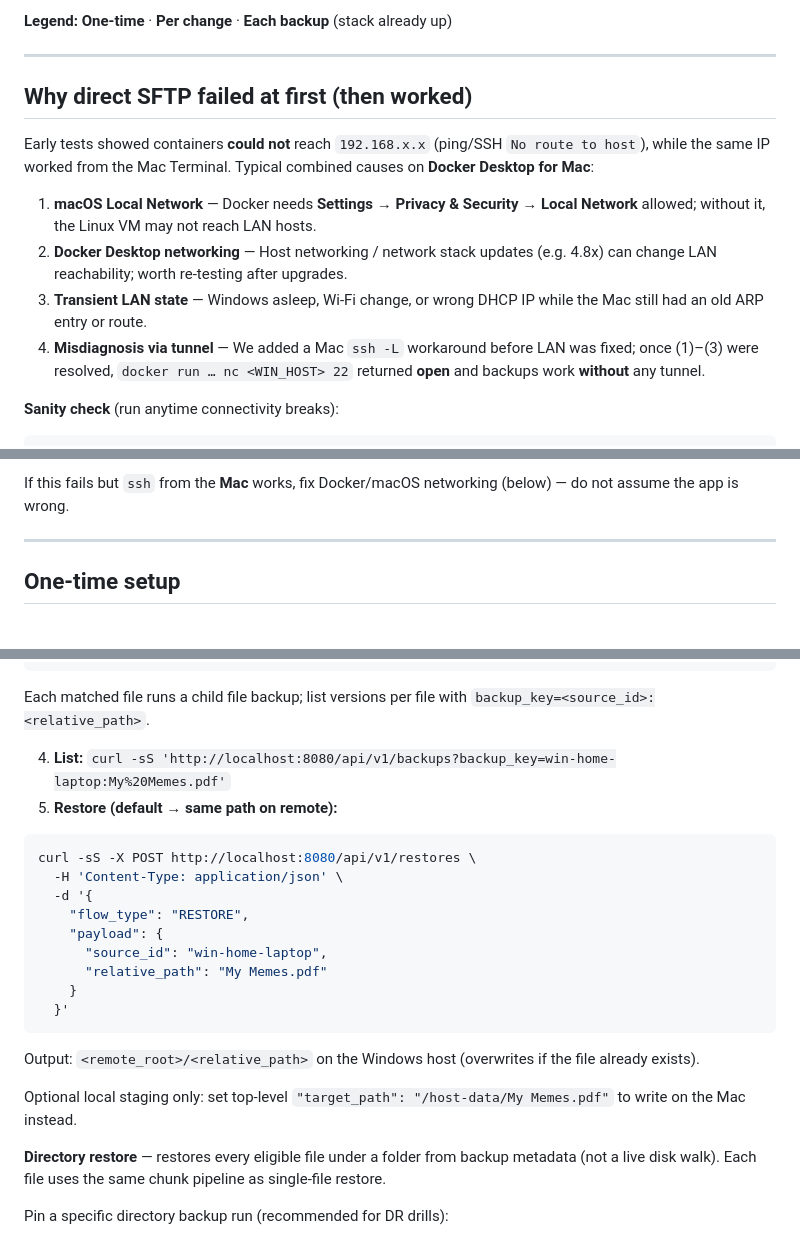
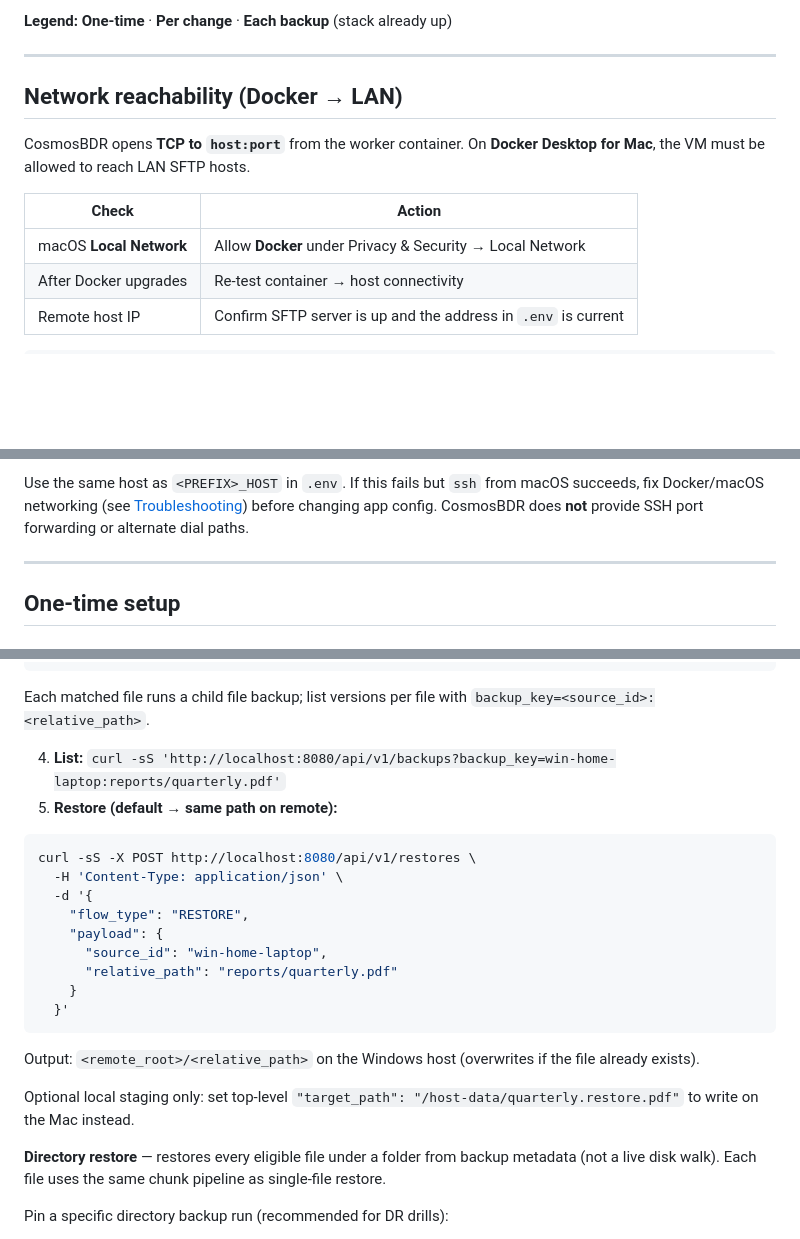
Before and after one commit to KarthikSJ97/CosmosBDR, a Markdown page: docs/sftp-sources-runbook.md, 3 parts joined by grey strips. Drawn GitHub-style; blank space fills up the shorter version.

````diff
--- a/docs/sftp-sources-runbook.md
+++ b/docs/sftp-sources-runbook.md
@@ -8,15 +8,14 @@ CosmosBDR connects with **host, port, user, SSH key, host key fingerprint, remot
 
 ---
 
-## Why direct SFTP failed at first (then worked)
+## Network reachability (Docker → LAN)
 
-Early tests showed containers **could not** reach `192.168.x.x` (ping/SSH `No route to host`), while the same IP worked from the Mac Terminal. Typical combined causes on **Docker Desktop for Mac**:
+CosmosBDR opens **TCP to `host:port`** from the worker container. On **Docker Desktop for Mac**, the VM must be allowed to reach LAN SFTP hosts.
 
-1. **macOS Local Network** — Docker needs **Settings → Privacy & Security → Local Network** allowed; without it, the Linux VM may not reach LAN hosts.
-2. **Docker Desktop networking** — Host networking / network stack updates (e.g. 4.8x) can change LAN reachability; worth re-testing after upgrades.
-3. **Transient LAN state** — Windows asleep, Wi‑Fi change, or wrong DHCP IP while the Mac still had an old ARP entry or route.
-4. **Misdiagnosis via tunnel** — We added a Mac `ssh -L` workaround before LAN was fixed; once (1)–(3) were resolved, `docker run … nc <WIN_HOST> 22` returned **open** and backups work **without** any tunnel.
-
-**Sanity check** (run anytime connectivity breaks):
+| Check | Action |
+|--------|--------|
+| macOS **Local Network** | Allow **Docker** under Privacy & Security → Local Network |
+| After Docker upgrades | Re-test container → host connectivity |
+| Remote host IP | Confirm SFTP server is up and the address in `.env` is current |
 
 ```bash
@@ -24,6 +23,6 @@ docker run --rm alpine sh -c 'nc -zv -w 5 <WIN_HOST> 22'
 ```
 
-If this fails but `ssh` from the **Mac** works, fix Docker/macOS networking (below) — do not assume the app is wrong.
+Use the same host as `<PREFIX>_HOST` in `.env`. If this fails but `ssh` from macOS succeeds, fix Docker/macOS networking (see [Troubleshooting](#troubleshooting)) before changing app config. CosmosBDR does **not** provide SSH port forwarding or alternate dial paths.
 
 ---
 
@@ -124,7 +123,7 @@ curl -sS -X POST http://localhost:8080/api/v1/backups \
 
 Each matched file runs a child file backup; list versions per file with `backup_key=<source_id>:<relative_path>`.
 
-4. **List:** `curl -sS 'http://localhost:8080/api/v1/backups?backup_key=win-home-laptop:My%20Memes.pdf'`
+4. **List:** `curl -sS 'http://localhost:8080/api/v1/backups?backup_key=win-home-laptop:reports/quarterly.pdf'`
 5. **Restore (default → same path on remote):**
 
 ```bash
@@ -134,14 +133,14 @@ curl -sS -X POST http://localhost:8080/api/v1/restores \
     "flow_type": "RESTORE",
     "payload": {
       "source_id": "win-home-laptop",
-      "relative_path": "My Memes.pdf"
+      "relative_path": "reports/quarterly.pdf"
     }
   }'
 ```
 
 Output: `<remote_root>/<relative_path>` on the Windows host (overwrites if the file already exists).
 
-Optional local staging only: set top-level `"target_path": "/host-data/My Memes.pdf"` to write on the Mac instead.
+Optional local staging only: set top-level `"target_path": "/host-data/quarterly.restore.pdf"` to write on the Mac instead.
 
 **Directory restore** — restores every eligible file under a folder from backup metadata (not a live disk walk). Each file uses the same chunk pipeline as single-file restore.
 
````
Also changed, not shown: other parts of docs/sftp-sources-runbook.md (+4 -4 lines), README.md (+5 -5 lines), docs/multi-source-backup-strategy.md (deleted, +0 -5 lines), docs/images/architecture-diagram.png.
